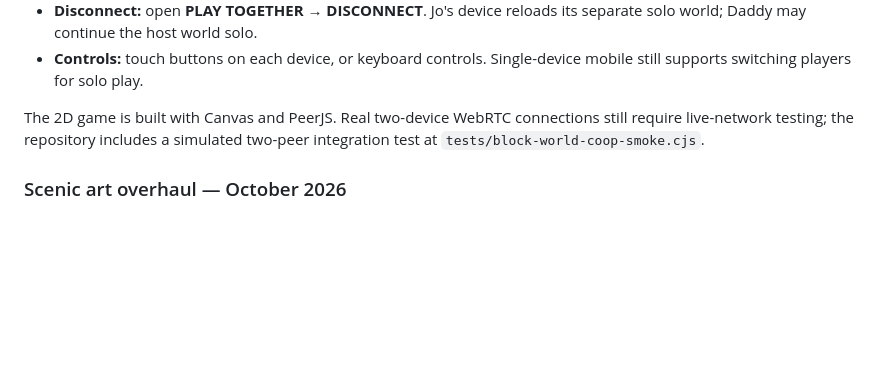
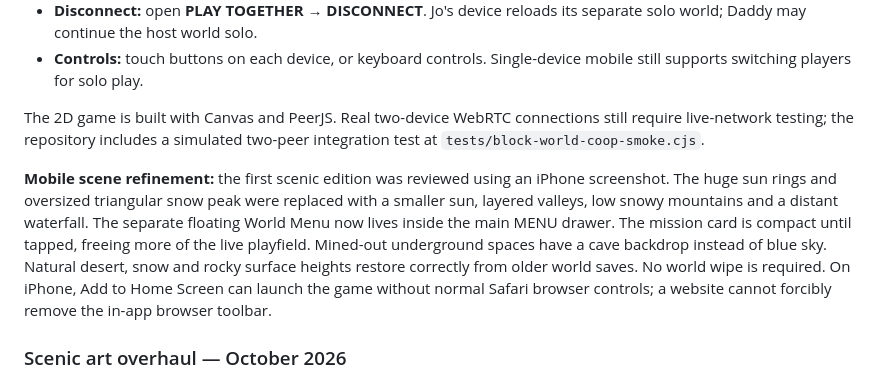
Before and after one commit to harbourviewcompany-create/jozefs-world, a Markdown page: README.md, the part around the change. Drawn GitHub-style; blank space fills up the shorter version.

Commit message:
docs(block): describe screenshot-driven scene refinements and standalone iPhone viewing

```diff
--- a/README.md
+++ b/README.md
@@ -78,6 +78,8 @@ Both smoke tests are wired into `.github/workflows/block-world-smoke.yml` on cha
 
 The 2D game is built with Canvas and PeerJS. Real two-device WebRTC connections still require live-network testing; the repository includes a simulated two-peer integration test at `tests/block-world-coop-smoke.cjs`.
 
+**Mobile scene refinement:** the first scenic edition was reviewed using an iPhone screenshot. The huge sun rings and oversized triangular snow peak were replaced with a smaller sun, layered valleys, low snowy mountains and a distant waterfall. The separate floating World Menu now lives inside the main MENU drawer. The mission card is compact until tapped, freeing more of the live playfield. Mined-out underground spaces have a cave backdrop instead of blue sky. Natural desert, snow and rocky surface heights restore correctly from older world saves. No world wipe is required. On iPhone, Add to Home Screen can launch the game without normal Safari browser controls; a website cannot forcibly remove the in-app browser toolbar.
+
 ### Scenic art overhaul — October 2026
 
 The playable Classic 2D game now uses a procedural cinematic voxel-art renderer, inspired by a vivid block-world expedition reference. **This is a live interactive game, not a screenshot or generated image.** Visual upgrades include textured grass, stone, wood, planks, ore and crystal blocks; layered parallax snowy mountains; a sun glow, clouds and a distant waterfall; flowers, reeds and warm cave torches; richer Daddy and Jozef characters with tools; multiple creature appearances; and ambient particles. Actual tiles remain destructible, placeable and saved.
```
